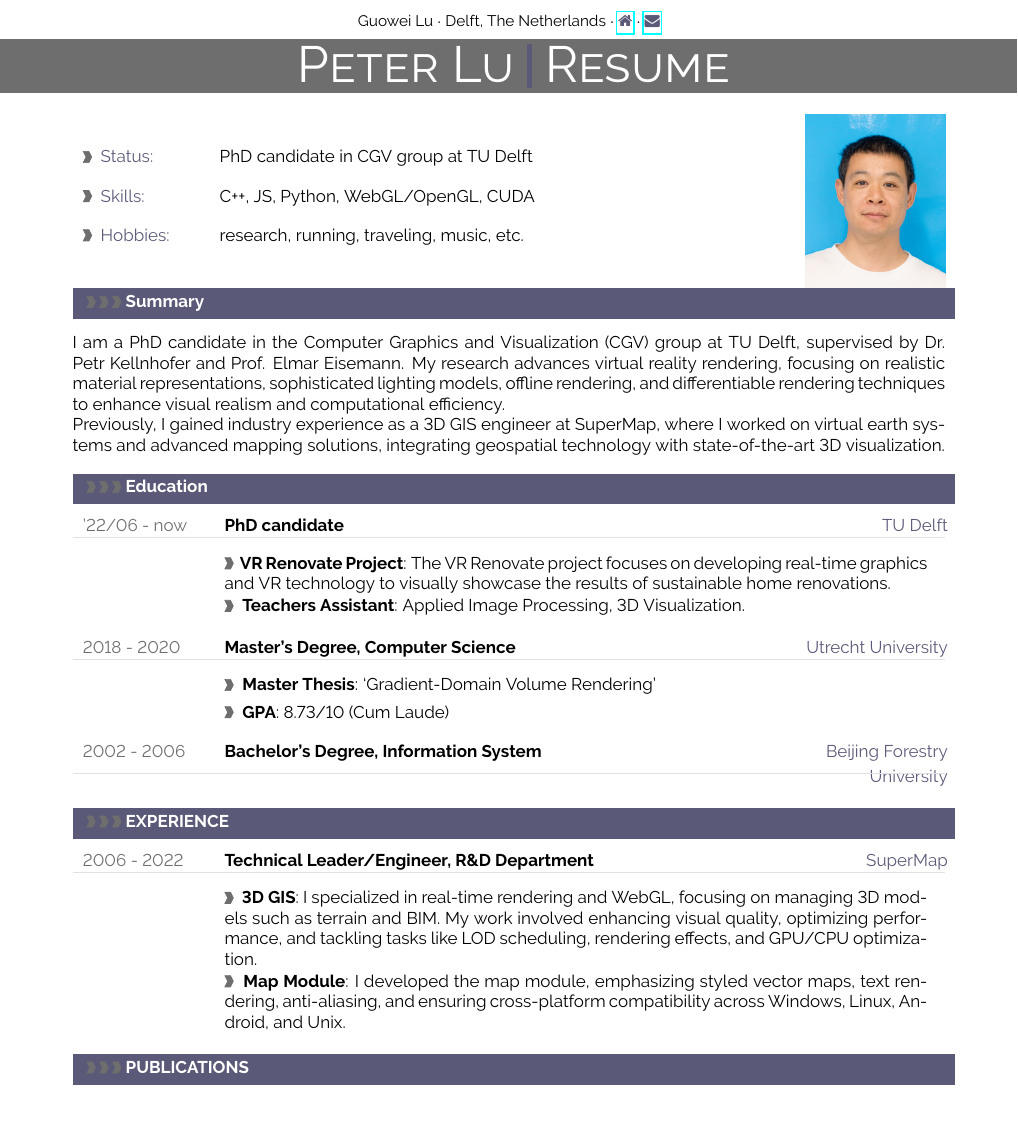
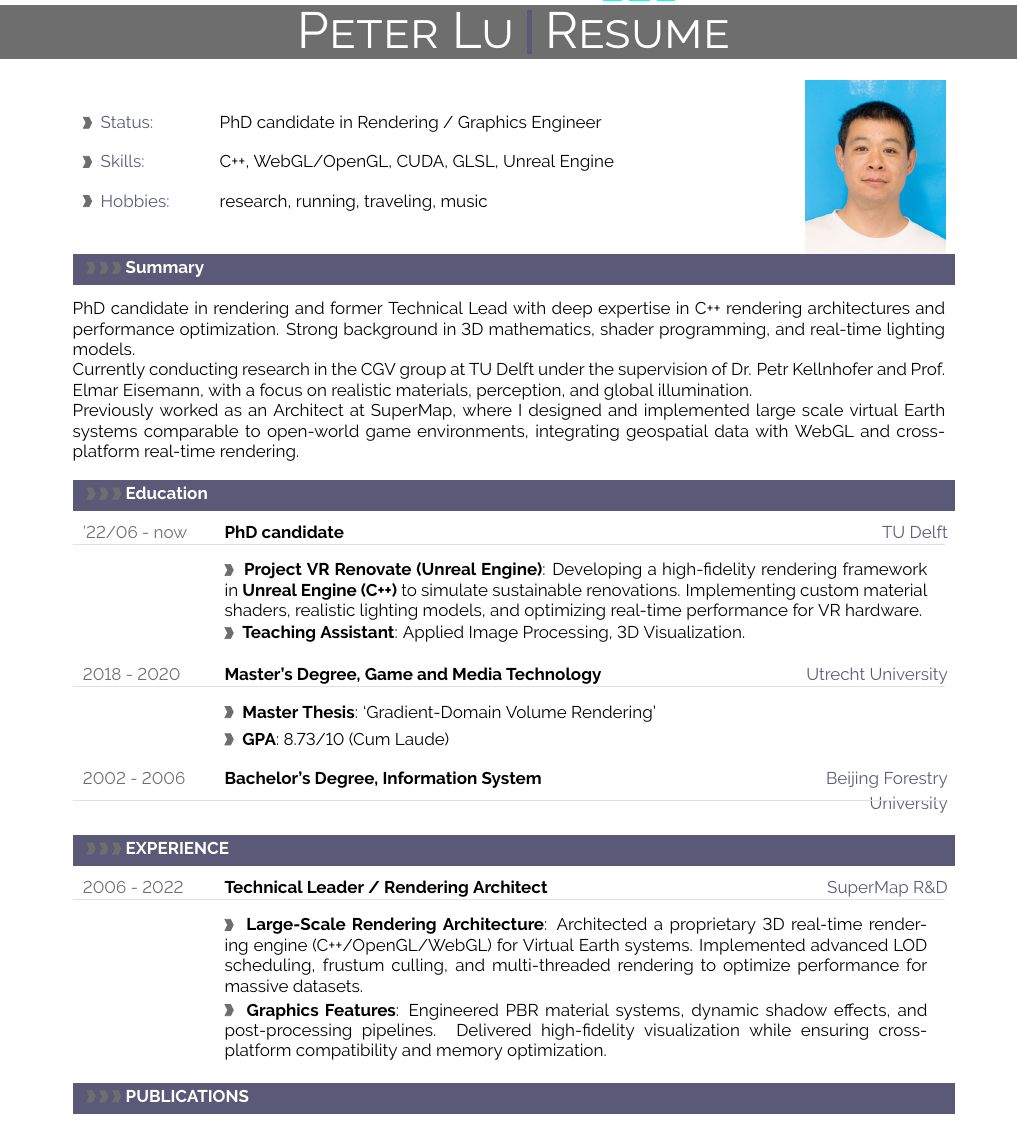
Before and after one commit to pasu/resume_peter, a LaTeX document (main.tex): part of the page before the commit and part of page 1 of 2 after it, cut at the place of the change. Compiled offline with pdfLaTeX.

Commit message:
Updates from Overleaf

```diff
--- a/main.tex
+++ b/main.tex
@@ -92,12 +92,9 @@
 \chead{\small{
   Guowei Lu $\cdot$
   Delft, The Netherlands $\cdot$
-  \textcolor{sectcol}{\textbf{\href
-  {https://pasu.github.io}
-  {\faHome}}} $\cdot$
-  \textcolor{sectcol}{\textbf{\href
-  {mailto:g.lu-1@tudelft.nl}
-  {\faEnvelope }}}
+  \textcolor{sectcol}{\textbf{\href{https://pasu.github.io}{\faHome}}} $\cdot$
+  \textcolor{sectcol}{\textbf{\href{mailto:peter6.lu@gmail.com}{\faEnvelope}}} $\cdot$
+  \textcolor{sectcol}{\textbf{\href{https://github.com/pasu}{\faGithub}}}
 }}
 \rhead{}
 
@@ -318,9 +315,9 @@
 
 \vspace{-115pt}
 
-\metasection{Status:}{PhD candidate in CGV group at TU Delft}
-\metasection{Skills:}{C++, JS, Python, WebGL/OpenGL, CUDA}
-\metasection{Hobbies:}{research, running, traveling, music, etc.}
+\metasection{Status:}{PhD candidate in Rendering / Graphics Engineer}
+\metasection{Skills:}{C++, WebGL/OpenGL, CUDA, GLSL, Unreal Engine}
+\metasection{Hobbies:}{research, running, traveling, music}
 
 %---------------------------------------------------------------------------------------------------
 %	SUMMARAY (optional)
@@ -328,9 +325,11 @@
 
 \cvsection{Summary}
 
-I am a PhD candidate in the Computer Graphics and Visualization (CGV) group at TU Delft, supervised by Dr. Petr Kellnhofer and Prof. Elmar Eisemann. My research advances virtual reality rendering, focusing on realistic material representations, sophisticated lighting models, offline rendering, and differentiable rendering techniques to enhance visual realism and computational efficiency.
+PhD candidate in rendering and former Technical Lead with deep expertise in C++ rendering architectures and performance optimization. Strong background in 3D mathematics, shader programming, and real-time lighting models.
 
-Previously, I gained industry experience as a 3D GIS engineer at SuperMap, where I worked on virtual earth systems and advanced mapping solutions, integrating geospatial technology with state-of-the-art 3D visualization.
+Currently conducting research in the CGV group at TU Delft under the supervision of Dr. Petr Kellnhofer and Prof. Elmar Eisemann, with a focus on realistic materials, perception, and global illumination.
+
+Previously worked as an Architect at SuperMap, where I designed and implemented large scale virtual Earth systems comparable to open-world game environments, integrating geospatial data with WebGL and cross-platform real-time rendering.
 
 %===================================================================================================
 %	CV SECTIONS AND EVENTS (MAIN CONTENT)
@@ -342,15 +341,12 @@ Previously, I gained industry experience as a 3D GIS engineer at SuperMap, where
 \cvsection{Education}
 
 \cvevent{'22/06 - now}{PhD candidate}{TU Delft}
-\cvdetail{\textbf{VR Renovate Project}: The VR Renovate project focuses on developing real-time graphics and VR technology to visually showcase the results of sustainable home renovations.}
-\cvdetail{\textbf{Teachers Assistant}: Applied Image Processing, 3D Visualization.}
+\cvdetail{\textbf{Project VR Renovate (Unreal Engine)}: Developing a high-fidelity rendering framework in \textbf{Unreal Engine (C++)} to simulate sustainable renovations. Implementing custom material shaders, realistic lighting models, and optimizing real-time performance for VR hardware.}
+\cvdetail{\textbf{Teaching Assistant}: Applied Image Processing, 3D Visualization.}
 
-\cvevent{2018 - 2020}{Master's Degree, Computer Science}{Utrecht University}
-% \cvdetail{\textbf{Courses}: Advanced Graphics, Optimization and Vectorization, Game Physics, Computer Vision, Geometric Algorithm,
-% Motion and Manipulation, Crowd Simulation etc.}
+\cvevent{2018 - 2020}{Master's Degree, Game and Media Technology}{Utrecht University}
 \cvdetail{\textbf{Master Thesis}: ‘Gradient-Domain Volume Rendering’}
 \cvdetail{\textbf{GPA}: 8.73/10 (Cum Laude)}
-
 
 \cvevent{2002 - 2006}{Bachelor's Degree, Information System}{Beijing Forestry University}
 
@@ -359,9 +355,11 @@ Previously, I gained industry experience as a 3D GIS engineer at SuperMap, where
 %---------------------------------------------------------------------------------------------------
 \cvsection{EXPERIENCE}
 
-\cvevent{2006 - 2022}{Technical Leader/Engineer, R\&D Department}{SuperMap}
-\cvdetail{\textbf{3D GIS}:  I specialized in real-time rendering and WebGL, focusing on managing 3D models such as terrain and BIM. My work involved enhancing visual quality, optimizing performance, and tackling tasks like LOD scheduling, rendering effects, and GPU/CPU optimization.}
-\cvdetail{\textbf{Map Module}: I developed the map module, emphasizing styled vector maps, text rendering, anti-aliasing, and ensuring cross-platform compatibility across Windows, Linux, Android, and Unix.}
+\cvevent{2006 - 2022}{Technical Leader / Rendering Architect}{SuperMap R\&D}
+
+\cvdetail{\textbf{Large-Scale Rendering Architecture}: Architected a proprietary 3D real-time rendering engine (C++/OpenGL/WebGL) for Virtual Earth systems. Implemented advanced LOD scheduling, frustum culling, and multi-threaded rendering to optimize performance for massive datasets.}
+
+\cvdetail{\textbf{Graphics Features}: Engineered PBR material systems, dynamic shadow effects, and post-processing pipelines. Delivered high-fidelity visualization while ensuring cross-platform compatibility and memory optimization.}
 
 %---------------------------------------------------------------------------------------------------
 %	Publications
@@ -383,8 +391,7 @@ Previously, I gained industry experience as a 3D GIS engineer at SuperMap, where
-\cvdetail{tutorials for Cesium and a gallery showcasing various Cesium demos.}
+\cvevent{2017}{\href{https://github.com/pasu/ExamplesforCesium}{CesiumJS Visualization Suite}}{JS, WebGL}
+\cvdetail{Developed open-source tutorials and a high-performance demo gallery for CesiumJS 3D mapping.}
 
-*\textit{For all projects, please visit my \href{https://pasu.github.io/CV/project_portfolio.html}{project portfolio}.}
+\vspace{10pt}
+\textit{*For all projects, please visit my \href{https://pasu.github.io/CV/project_portfolio.html}{project portfolio}.}
 
-%===================================================================================================
-%	DOCUMENT END
-%===================================================================================================
 \end{document}
```
Also changed, not shown: main.tex (14 more changed lines).
